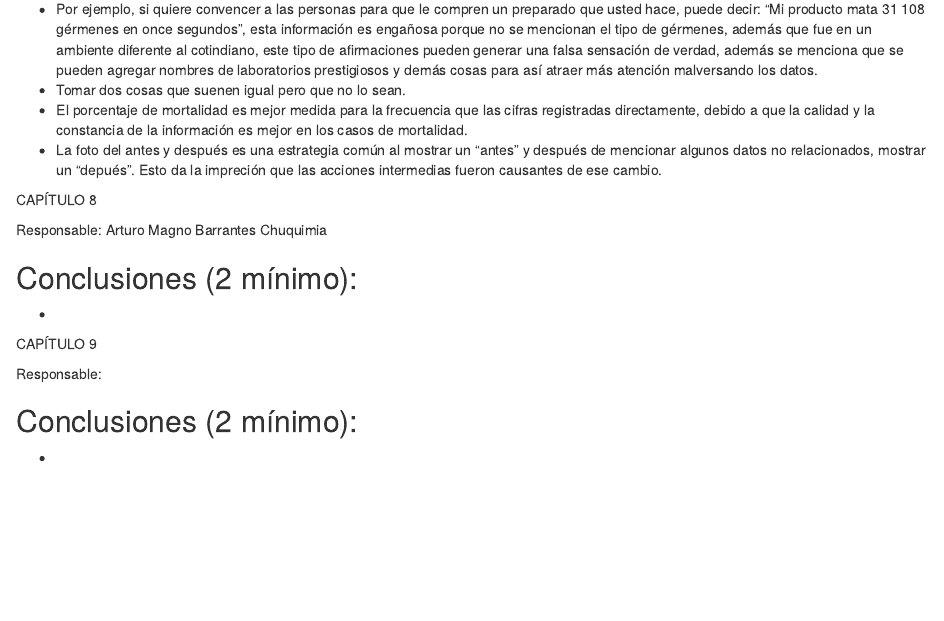
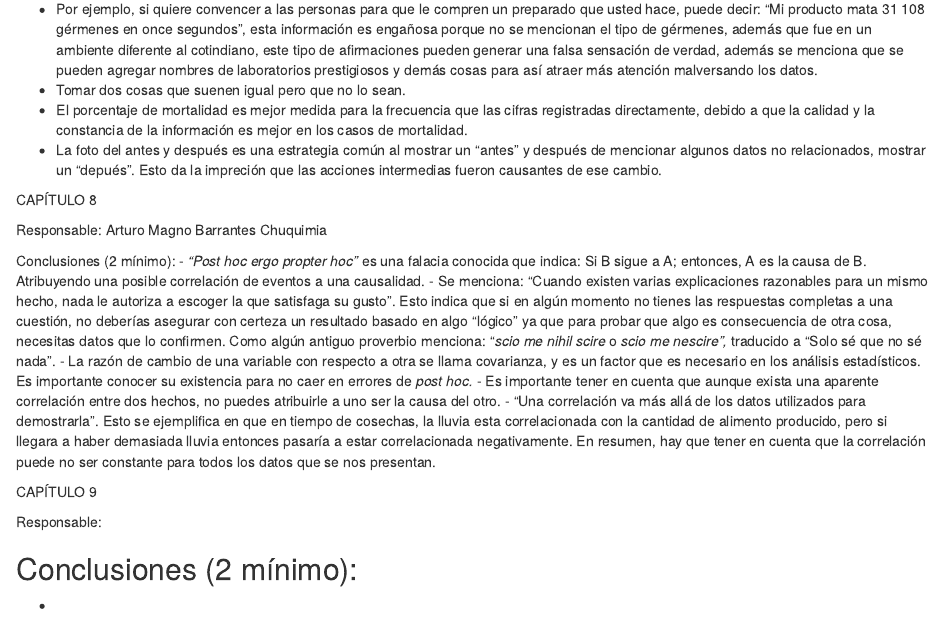
Before and after one commit to arturombc/Estadistica1Proyect, an R Markdown document (Lectura Larga 1.Rmd): the page in a window 1100 px wide, from 1360 px down. Rendered offline with R 4.5, knitr and Pandoc, with nearby package versions.

Commit message:
Añadidas algunas conclusiones del cap 8

```diff
--- a/Lectura Larga 1.Rmd
+++ b/Lectura Larga 1.Rmd
@@ -91,8 +91,11 @@ CAPÍTULO 8
 Responsable: Arturo Magno Barrantes Chuquimia
 
 Conclusiones (2 mínimo):
--
--
+- *“Post hoc ergo propter hoc”* es una falacia conocida que indica: Si B sigue a A; entonces, A es la causa de B. Atribuyendo una posible correlación de eventos a una causalidad.
+- Se menciona: “Cuando existen varias explicaciones razonables para un mismo hecho, nada le autoriza a escoger la que satisfaga su gusto”. Esto indica que si en algún momento no tienes las respuestas completas a una cuestión, no deberías asegurar con certeza un resultado basado en algo “lógico” ya que para probar que algo es consecuencia de otra cosa, necesitas datos que lo confirmen. Como algún antiguo proverbio menciona: “*scio me nihil scire* o *scio me nescire”,* traducido a “Solo sé que no sé nada”.
+- La razón de cambio de una variable con respecto a otra se llama covarianza, y es un factor que es necesario en los análisis estadísticos. Es importante conocer su existencia para no caer en errores de *post hoc.*
+- Es importante tener en cuenta que aunque exista una aparente correlación entre dos hechos, no puedes atribuirle a uno ser la causa del otro.
+- “Una correlación va más allá de los datos utilizados para demostrarla”. Esto se ejemplifica en que en tiempo de cosechas, la lluvia esta correlacionada con la cantidad de alimento producido, pero si llegara a haber demasiada lluvia entonces pasaría a estar correlacionada negativamente. En resumen, hay que tener en cuenta que la correlación puede no ser constante para todos los datos que se nos presentan.
 
 
 
```
